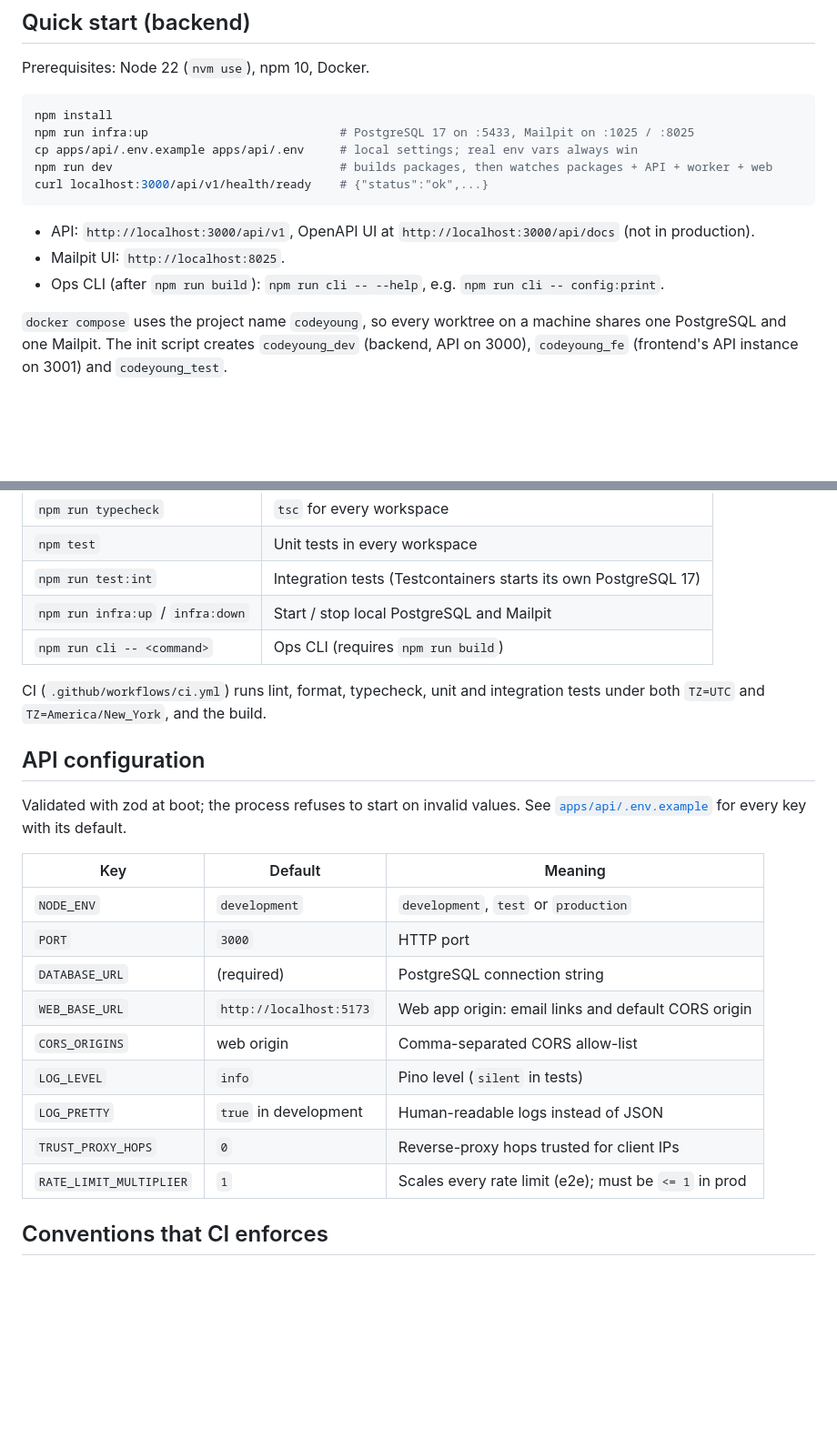
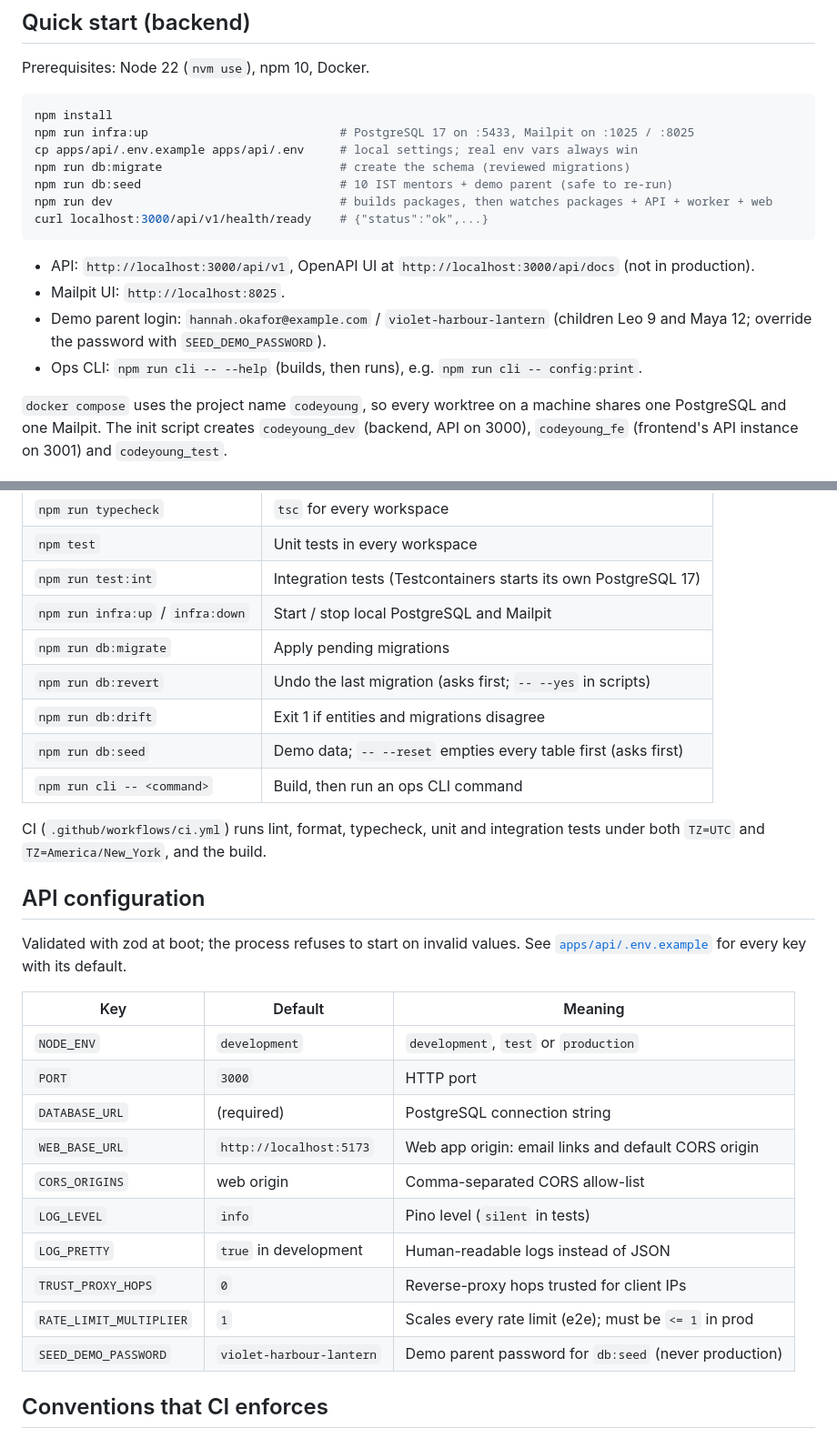
Before and after one commit to Medhashetty15/codeyoung-platform, a Markdown page: README.md, 2 parts joined by grey strips. Shown at 91% size. Rendered like a GitHub page; blank space fills up the shorter version.

Commit message:
docs: document database scripts, seed data and schema tooling

````diff
--- a/README.md
+++ b/README.md
@@ -24,13 +24,17 @@ Prerequisites: Node 22 (`nvm use`), npm 10, Docker.
 npm install
 npm run infra:up                           # PostgreSQL 17 on :5433, Mailpit on :1025 / :8025
 cp apps/api/.env.example apps/api/.env     # local settings; real env vars always win
+npm run db:migrate                         # create the schema (reviewed migrations)
+npm run db:seed                            # 10 IST mentors + demo parent (safe to re-run)
 npm run dev                                # builds packages, then watches packages + API + worker + web
 curl localhost:3000/api/v1/health/ready    # {"status":"ok",...}
 ```
 
 - API: `http://localhost:3000/api/v1`, OpenAPI UI at `http://localhost:3000/api/docs` (not in production).
 - Mailpit UI: `http://localhost:8025`.
-- Ops CLI (after `npm run build`): `npm run cli -- --help`, e.g. `npm run cli -- config:print`.
+- Demo parent login: `hannah.okafor@example.com` / `violet-harbour-lantern` (children Leo 9 and
+  Maya 12; override the password with `SEED_DEMO_PASSWORD`).
+- Ops CLI: `npm run cli -- --help` (builds, then runs), e.g. `npm run cli -- config:print`.
 
 `docker compose` uses the project name `codeyoung`, so every worktree on a machine shares one
 PostgreSQL and one Mailpit. The init script creates `codeyoung_dev` (backend, API on 3000),
@@ -62,7 +66,11 @@ npm run dev:web                          # http://localhost:5173, /api proxied t
 | `npm test`                        | Unit tests in every workspace                                   |
 | `npm run test:int`                | Integration tests (Testcontainers starts its own PostgreSQL 17) |
 | `npm run infra:up` / `infra:down` | Start / stop local PostgreSQL and Mailpit                       |
-| `npm run cli -- <command>`        | Ops CLI (requires `npm run build`)                              |
+| `npm run db:migrate`              | Apply pending migrations                                        |
+| `npm run db:revert`               | Undo the last migration (asks first; `-- --yes` in scripts)     |
+| `npm run db:drift`                | Exit 1 if entities and migrations disagree                      |
+| `npm run db:seed`                 | Demo data; `-- --reset` empties every table first (asks first)  |
+| `npm run cli -- <command>`        | Build, then run an ops CLI command                              |
 
 CI (`.github/workflows/ci.yml`) runs lint, format, typecheck, unit and integration tests under both
 `TZ=UTC` and `TZ=America/New_York`, and the build.
@@ -72,17 +80,18 @@ CI (`.github/workflows/ci.yml`) runs lint, format, typecheck, unit and integrati
 Validated with zod at boot; the process refuses to start on invalid values. See
 [`apps/api/.env.example`](apps/api/.env.example) for every key with its default.
 
-| Key                     | Default                 | Meaning                                               |
-| ----------------------- | ----------------------- | ----------------------------------------------------- |
-| `NODE_ENV`              | `development`           | `development`, `test` or `production`                 |
-| `PORT`                  | `3000`                  | HTTP port                                             |
-| `DATABASE_URL`          | (required)              | PostgreSQL connection string                          |
-| `WEB_BASE_URL`          | `http://localhost:5173` | Web app origin: email links and default CORS origin   |
-| `CORS_ORIGINS`          | web origin              | Comma-separated CORS allow-list                       |
-| `LOG_LEVEL`             | `info`                  | Pino level (`silent` in tests)                        |
-| `LOG_PRETTY`            | `true` in development   | Human-readable logs instead of JSON                   |
-| `TRUST_PROXY_HOPS`      | `0`                     | Reverse-proxy hops trusted for client IPs             |
-| `RATE_LIMIT_MULTIPLIER` | `1`                     | Scales every rate limit (e2e); must be `<= 1` in prod |
+| Key                     | Default                  | Meaning                                               |
+| ----------------------- | ------------------------ | ----------------------------------------------------- |
+| `NODE_ENV`              | `development`            | `development`, `test` or `production`                 |
+| `PORT`                  | `3000`                   | HTTP port                                             |
+| `DATABASE_URL`          | (required)               | PostgreSQL connection string                          |
+| `WEB_BASE_URL`          | `http://localhost:5173`  | Web app origin: email links and default CORS origin   |
+| `CORS_ORIGINS`          | web origin               | Comma-separated CORS allow-list                       |
+| `LOG_LEVEL`             | `info`                   | Pino level (`silent` in tests)                        |
+| `LOG_PRETTY`            | `true` in development    | Human-readable logs instead of JSON                   |
+| `TRUST_PROXY_HOPS`      | `0`                      | Reverse-proxy hops trusted for client IPs             |
+| `RATE_LIMIT_MULTIPLIER` | `1`                      | Scales every rate limit (e2e); must be `<= 1` in prod |
+| `SEED_DEMO_PASSWORD`    | `violet-harbour-lantern` | Demo parent password for `db:seed` (never production) |
 
 ## Conventions that CI enforces
 
````
Also changed, not shown: docs/03-backend-design.md (+6 -4 lines).
